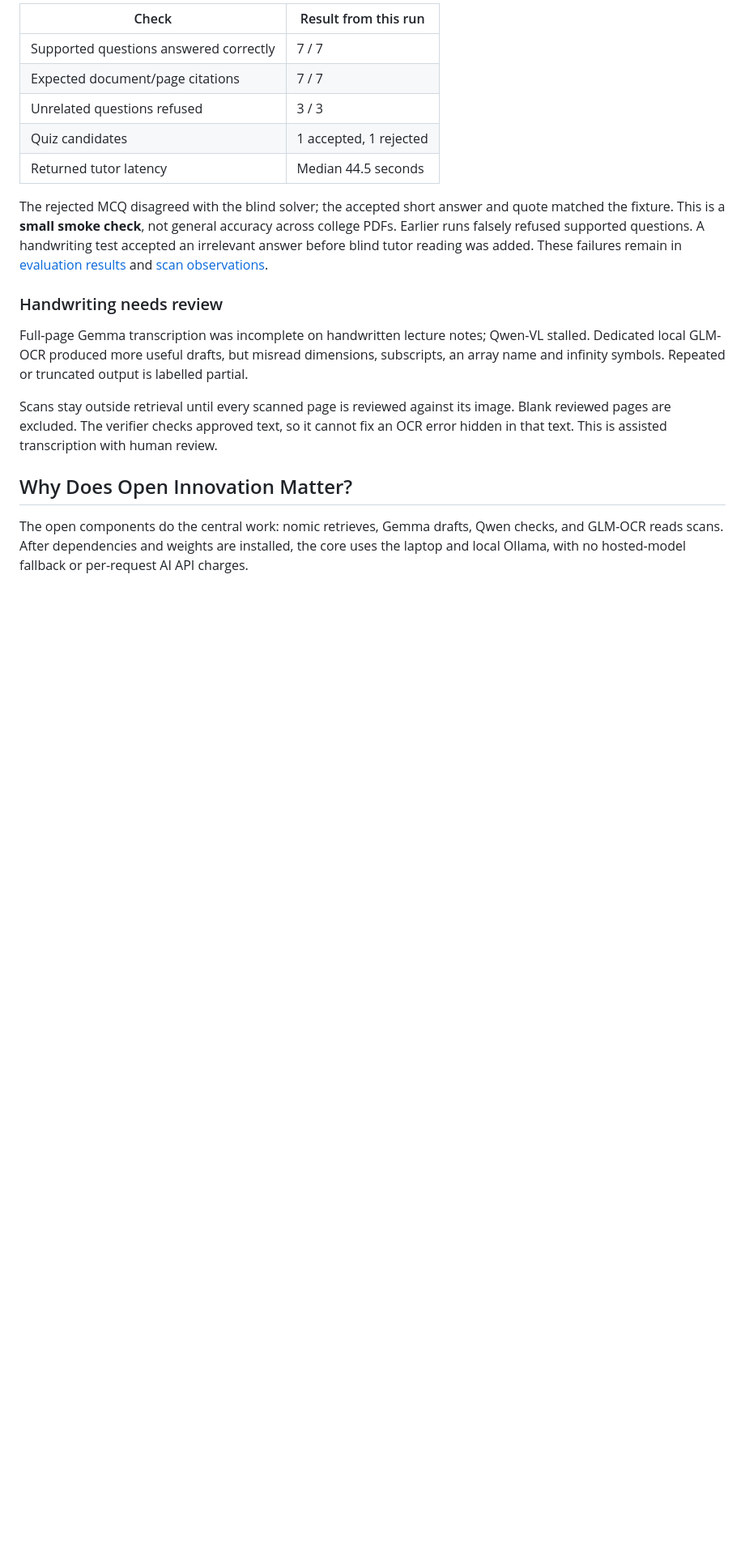
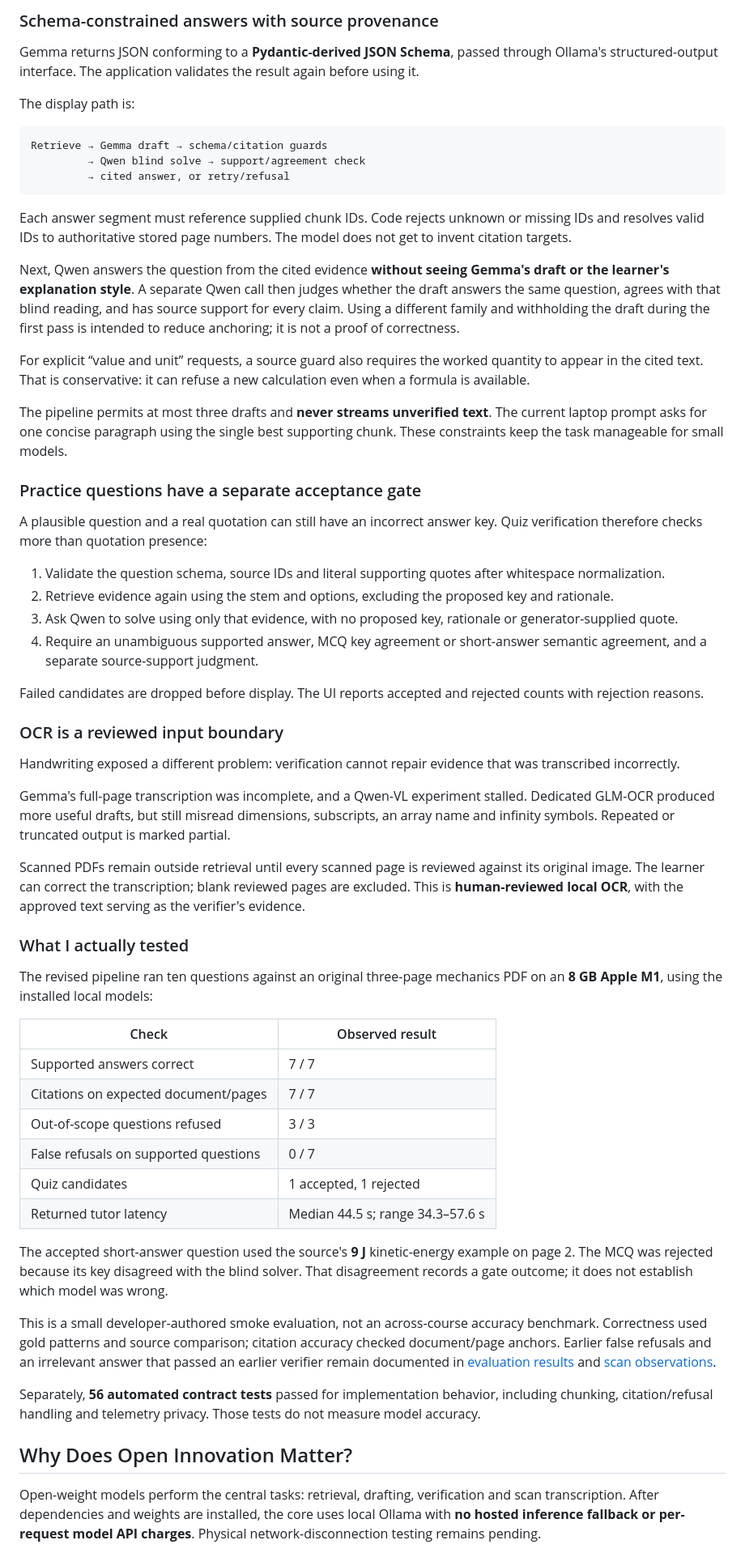
Before and after one commit to arywk40-hue/hacktober, a Markdown page: submission.md, the part around one of its changes. Shown at 81% size. Rendered like a GitHub page; blank space fills up the shorter version.

Commit message:
Clarify CiteTutor architecture and submission evidence

````diff
--- a/submission.md
+++ b/submission.md
@@ -50,21 +61,63 @@ The revised evaluation on an 8 GB M1 used an original three-page mechanics PDF:
 
-| Check | Result from this run |
+### Schema-constrained answers with source provenance
+
+Gemma returns JSON conforming to a **Pydantic-derived JSON Schema**, passed through Ollama's structured-output interface. The application validates the result again before using it.
+
+The display path is:
+
+```text
+Retrieve → Gemma draft → schema/citation guards
+         → Qwen blind solve → support/agreement check
+         → cited answer, or retry/refusal
+```
+
+Each answer segment must reference supplied chunk IDs. Code rejects unknown or missing IDs and resolves valid IDs to authoritative stored page numbers. The model does not get to invent citation targets.
+
+Next, Qwen answers the question from the cited evidence **without seeing Gemma's draft or the learner's explanation style**. A separate Qwen call then judges whether the draft answers the same question, agrees with that blind reading, and has source support for every claim. Using a different family and withholding the draft during the first pass is intended to reduce anchoring; it is not a proof of correctness.
+
+For explicit “value and unit” requests, a source guard also requires the worked quantity to appear in the cited text. That is conservative: it can refuse a new calculation even when a formula is available.
+
+The pipeline permits at most three drafts and **never streams unverified text**. The current laptop prompt asks for one concise paragraph using the single best supporting chunk. These constraints keep the task manageable for small models.
+
+### Practice questions have a separate acceptance gate
+
+A plausible question and a real quotation can still have an incorrect answer key. Quiz verification therefore checks more than quotation presence:
+
+1. Validate the question schema, source IDs and literal supporting quotes after whitespace normalization.
+2. Retrieve evidence again using the stem and options, excluding the proposed key and rationale.
+3. Ask Qwen to solve using only that evidence, with no proposed key, rationale or generator-supplied quote.
+4. Require an unambiguous supported answer, MCQ key agreement or short-answer semantic agreement, and a separate source-support judgment.
+
+Failed candidates are dropped before display. The UI reports accepted and rejected counts with rejection reasons.
+
+### OCR is a reviewed input boundary
+
+Handwriting exposed a different problem: verification cannot repair evidence that was transcribed incorrectly.
+
+Gemma's full-page transcription was incomplete, and a Qwen-VL experiment stalled. Dedicated GLM-OCR produced more useful drafts, but still misread dimensions, subscripts, an array name and infinity symbols. Repeated or truncated output is marked partial.
+
+Scanned PDFs remain outside retrieval until every scanned page is reviewed against its original image. The learner can correct the transcription; blank reviewed pages are excluded. This is **human-reviewed local OCR**, with the approved text serving as the verifier's evidence.
+
+### What I actually tested
+
+The revised pipeline ran ten questions against an original three-page mechanics PDF on an **8 GB Apple M1**, using the installed local models:
+
+| Check | Observed result |
 |---|---|
-| Supported questions answered correctly | 7 / 7 |
-| Expected document/page citations | 7 / 7 |
-| Unrelated questions refused | 3 / 3 |
+| Supported answers correct | 7 / 7 |
+| Citations on expected document/pages | 7 / 7 |
+| Out-of-scope questions refused | 3 / 3 |
+| False refusals on supported questions | 0 / 7 |
 | Quiz candidates | 1 accepted, 1 rejected |
-| Returned tutor latency | Median 44.5 seconds |
+| Returned tutor latency | Median 44.5 s; range 34.3–57.6 s |
 
-The rejected MCQ disagreed with the blind solver; the accepted short answer and quote matched the fixture. This is a **small smoke check**, not general accuracy across college PDFs. Earlier runs falsely refused supported questions. A handwriting test accepted an irrelevant answer before blind tutor reading was added. These failures remain in [evaluation results](https://github.com/arywk40-hue/hacktober/blob/main/eval/RESULTS.md) and [scan observations](https://github.com/arywk40-hue/hacktober/blob/main/eval/SCAN_RESULTS.md).
+The accepted short-answer question used the source's **9 J** kinetic-energy example on page 2. The MCQ was rejected because its key disagreed with the blind solver. That disagreement records a gate outcome; it does not establish which model was wrong.
 
-### Handwriting needs review
+This is a small developer-authored smoke evaluation, not an across-course accuracy benchmark. Correctness used gold patterns and source comparison; citation accuracy checked document/page anchors. Earlier false refusals and an irrelevant answer that passed an earlier verifier remain documented in [evaluation results](https://github.com/arywk40-hue/hacktober/blob/main/eval/RESULTS.md) and [scan observations](https://github.com/arywk40-hue/hacktober/blob/main/eval/SCAN_RESULTS.md).
 
-Full-page Gemma transcription was incomplete on handwritten lecture notes; Qwen-VL stalled. Dedicated local GLM-OCR produced more useful drafts, but misread dimensions, subscripts, an array name and infinity symbols. Repeated or truncated output is labelled partial.
-
-Scans stay outside retrieval until every scanned page is reviewed against its image. Blank reviewed pages are excluded. The verifier checks approved text, so it cannot fix an OCR error hidden in that text. This is assisted transcription with human review.
+Separately, **56 automated contract tests** passed for implementation behavior, including chunking, citation/refusal handling and telemetry privacy. Those tests do not measure model accuracy.
 
 ## Why Does Open Innovation Matter?
 
-The open components do the central work: nomic retrieves, Gemma drafts, Qwen checks, and GLM-OCR reads scans. After dependencies and weights are installed, the core uses the laptop and local Ollama, with no hosted-model fallback or per-request AI API charges.
+Open-weight models perform the central tasks: retrieval, drafting, verification and scan transcription. After dependencies and weights are installed, the core uses local Ollama with **no hosted inference fallback or per-request model API charges**. Physical network-disconnection testing remains pending.
 
````
Also changed, not shown: other parts of submission.md (+50 -33 lines), BUILD_LOG.md (+7 -0 lines).
